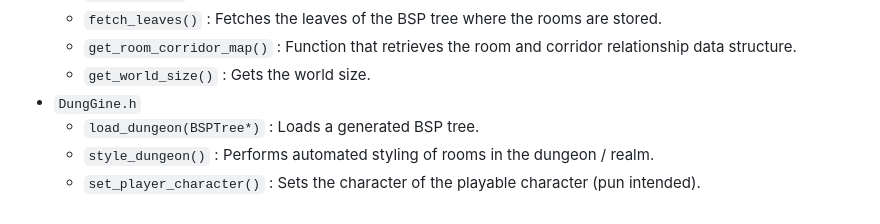
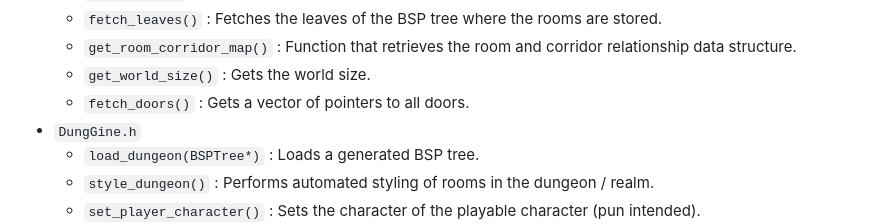
Before and after one commit to razterizer/DungGine, a Markdown page: README.md, the part around the change. Rendered like a GitHub page.

```diff
--- a/README.md
+++ b/README.md
@@ -22,6 +22,7 @@ This library is very new and currently only provides two classes: `BSPTree` that
   - `fetch_leaves()` : Fetches the leaves of the BSP tree where the rooms are stored.
   - `get_room_corridor_map()` : Function that retrieves the room and corridor relationship data structure.
   - `get_world_size()` : Gets the world size.
+  - `fetch_doors()` : Gets a vector of pointers to all doors.
 * `DungGine.h`
   - `load_dungeon(BSPTree*)` : Loads a generated BSP tree.
   - `style_dungeon()` : Performs automated styling of rooms in the dungeon / realm.
```
